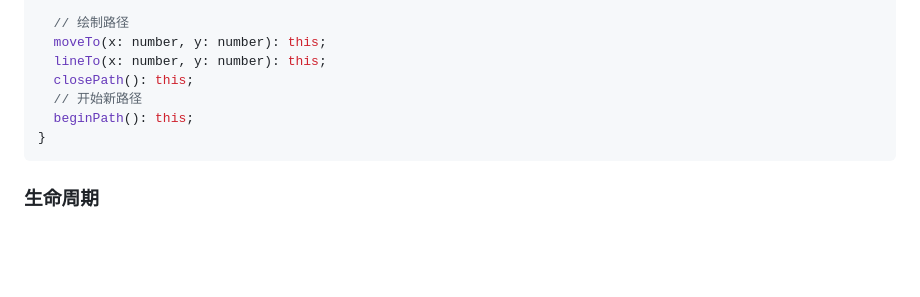
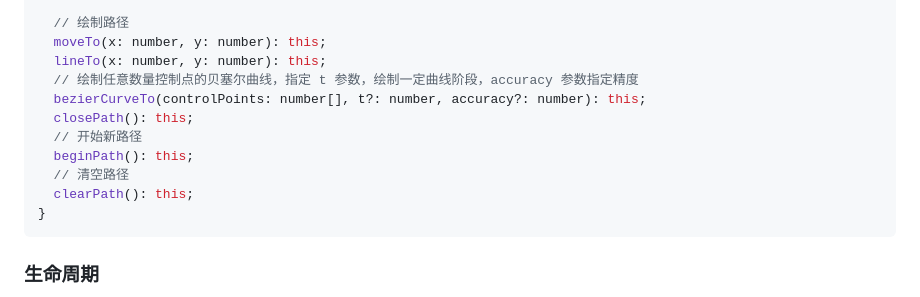
Before and after one commit to qxchuckle/qx-canvas, a Markdown page: README.md, the part around the change. GitHub-like rendering; blank space fills up the shorter version.

Commit message:
📃 docs: 更新文档

````diff
--- a/README.md
+++ b/README.md
@@ -215,9 +215,13 @@ declare class Graphics extends Group {
   // 绘制路径
   moveTo(x: number, y: number): this;
   lineTo(x: number, y: number): this;
+  // 绘制任意数量控制点的贝塞尔曲线，指定 t 参数，绘制一定曲线阶段，accuracy 参数指定精度
+  bezierCurveTo(controlPoints: number[], t?: number, accuracy?: number): this;
   closePath(): this;
   // 开始新路径
   beginPath(): this;
+  // 清空路径
+  clearPath(): this;
 }
 ```
 
````
